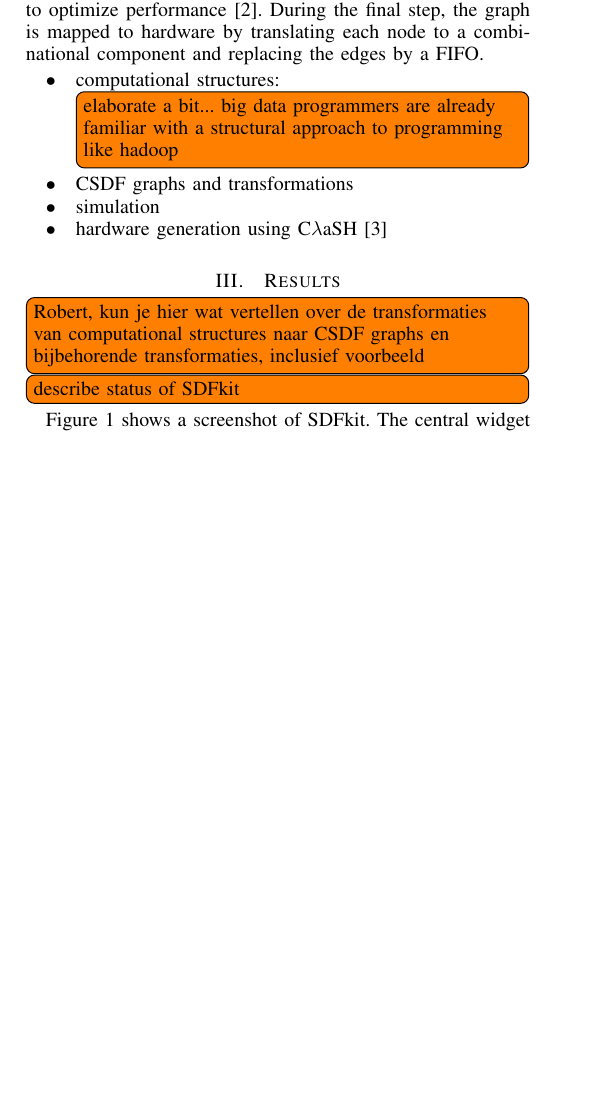
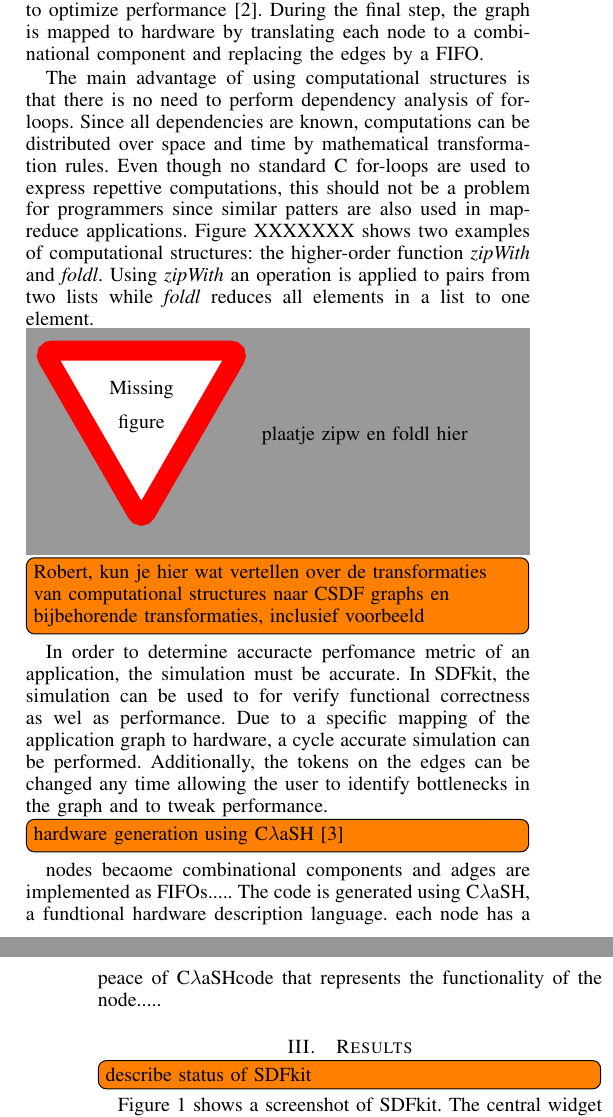
Before and after one commit to rinsewester/SDFkit, a LaTeX paper (paper/paper.tex): part of one column of page 1 of 2 before the commit and two parts of the columns of pages 1 and 2 of 2 after it, the two joined at a grey line, cut so that both start at the same text, the shorter picture padded with empty space. Compiled offline with pdfLaTeX.

Commit message:
making progress on approach section.

```diff
--- a/paper/paper.tex
+++ b/paper/paper.tex
@@ -249,24 +249,35 @@
 \section{Approach}
 \label{sec:approach}
 
-  Computational structures borrowed from functional programming languages so called higher-order functions.
+  Computational structures are borrowed from functional programming languages so called higher-order functions.
   These functions are very suitable to express the structure in computations and therefore a good source of parallelism~\cite{Wester15}.
   These computational structures are represented as a specific kind of dataflow graph, a cyclo static synchronous (CSDF) dataflow graph.
   Transformations are then applied to this graph to optimize performance~\cite{deGroote16}.
   During the final step, the graph is mapped to hardware by translating each node to a combinational component and replacing the edges by a FIFO.
 
-  \begin{itemize}
-    \item computational structures: \todo[inline]{elaborate a bit... big data programmers are already familiar with a structural approach to programming like hadoop}
-    \item CSDF graphs and transformations
-    \item simulation
-    \item hardware generation using \clash \cite{Baaij10}
-  \end{itemize}
+  The main advantage of using computational structures is that there is no need to perform dependency analysis of for-loops.
+  Since all dependencies are known, computations can be distributed over space and time by mathematical transformation rules.
+  Even though no standard C for-loops are used to express repettive computations, this should not be a problem for programmers since similar patters are also used in map-reduce applications.
+  Figure XXXXXXX shows two examples of computational structures: the higher-order function \emph{zipWith} and \emph{foldl}.
+  Using \emph{zipWith} an operation is applied to pairs from two lists while \emph{foldl} reduces all elements in a list to one element.
+
+  \missingfigure{plaatje zipw en foldl hier}
+
+  \todo[inline]{Robert, kun je hier wat vertellen over de transformaties van computational structures naar CSDF graphs en bijbehorende transformaties, inclusief voorbeeld}
+
+  In order to determine accuracte perfomance metric of an application, the simulation must be accurate.
+  In SDFkit, the simulation can be used to for verify functional correctness as wel as performance.
+  Due to a specific mapping of the application graph to hardware, a cycle accurate simulation can be performed.
+  Additionally, the tokens on the edges can be changed any time allowing the user to identify bottlenecks in the graph and to tweak performance.
+
+  \todo[inline]{hardware generation using \clash \cite{Baaij10}}
+  nodes becaome combinational components and adges are implemented as FIFOs.....
+  The code is generated using \clash, a fundtional hardware description language.
+  each node has a peace of \clash code that represents the functionality of the node.....
 
 
 \section{Results}
 \label{sec:results}
-
-  \todo[inline]{Robert, kun je hier wat vertellen over de transformaties van computational structures naar CSDF graphs en bijbehorende transformaties, inclusief voorbeeld}
 
   \todo[inline]{describe status of SDFkit}
 
```
Also changed, not shown: paper/paper.tex (2 more changed lines).
